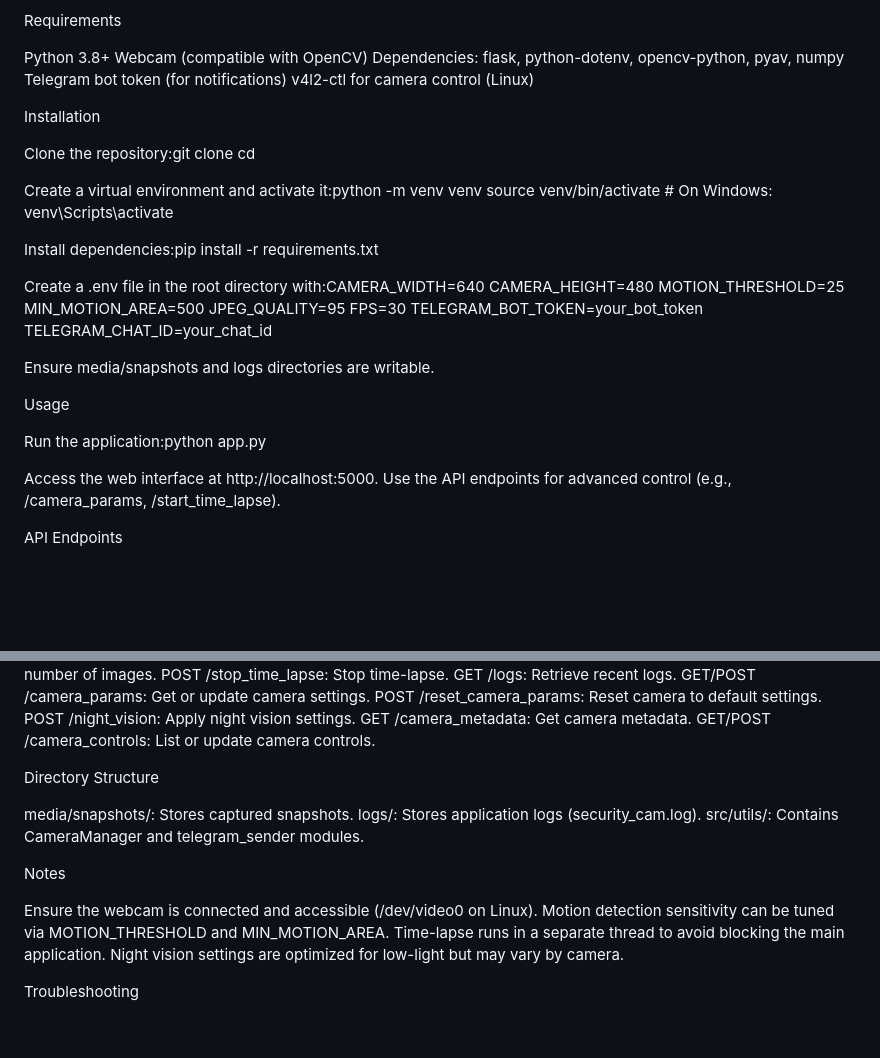
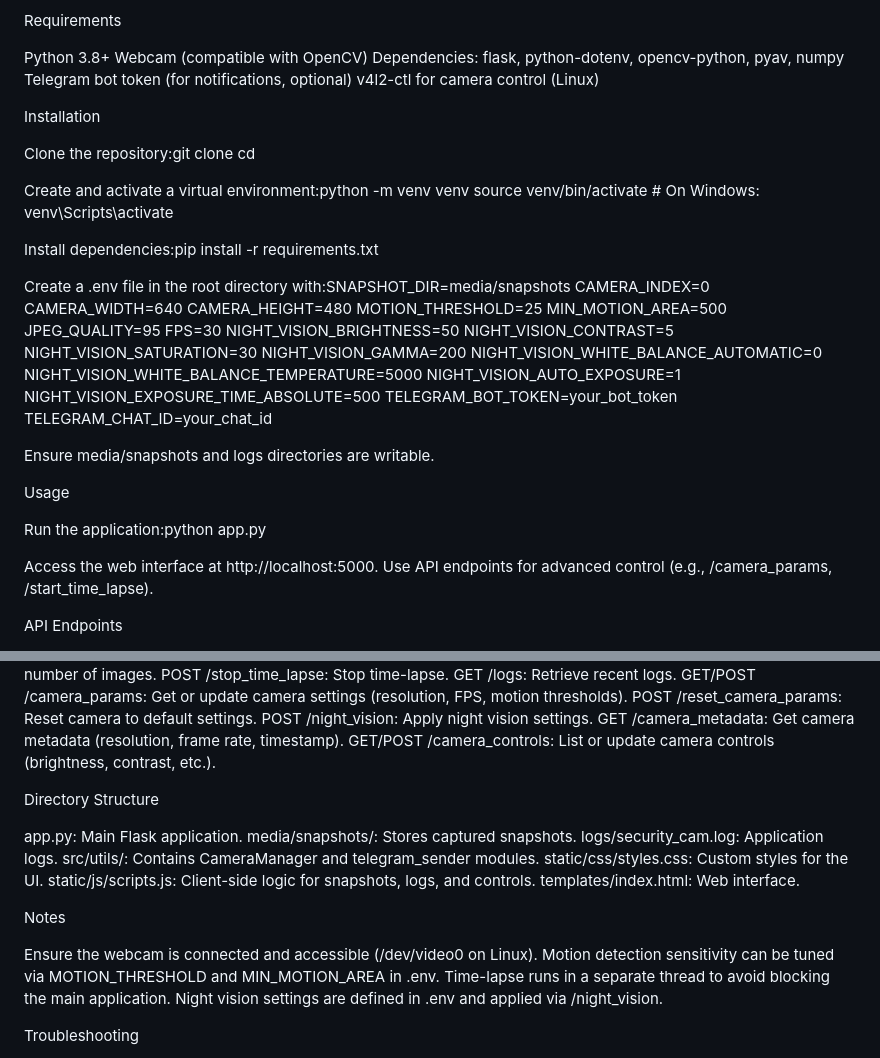
Before and after one commit to mediumbase/SecurityBase, a Markdown page: ReadMe.md, 2 parts joined by grey strips. Drawn GitHub-style; blank space fills up the shorter version.

```diff
--- a/ReadMe.md
+++ b/ReadMe.md
@@ -17,7 +17,7 @@ Requirements
 Python 3.8+
 Webcam (compatible with OpenCV)
 Dependencies: flask, python-dotenv, opencv-python, pyav, numpy
-Telegram bot token (for notifications)
+Telegram bot token (for notifications, optional)
 v4l2-ctl for camera control (Linux)
 
 Installation
@@ -26,19 +26,29 @@ Clone the repository:git clone <repository-url>
 cd <repository-directory>
 
 
-Create a virtual environment and activate it:python -m venv venv
+Create and activate a virtual environment:python -m venv venv
 source venv/bin/activate  # On Windows: venv\Scripts\activate
 
 
 Install dependencies:pip install -r requirements.txt
 
 
-Create a .env file in the root directory with:CAMERA_WIDTH=640
+Create a .env file in the root directory with:SNAPSHOT_DIR=media/snapshots
+CAMERA_INDEX=0
+CAMERA_WIDTH=640
 CAMERA_HEIGHT=480
 MOTION_THRESHOLD=25
 MIN_MOTION_AREA=500
 JPEG_QUALITY=95
 FPS=30
+NIGHT_VISION_BRIGHTNESS=50
+NIGHT_VISION_CONTRAST=5
+NIGHT_VISION_SATURATION=30
+NIGHT_VISION_GAMMA=200
+NIGHT_VISION_WHITE_BALANCE_AUTOMATIC=0
+NIGHT_VISION_WHITE_BALANCE_TEMPERATURE=5000
+NIGHT_VISION_AUTO_EXPOSURE=1
+NIGHT_VISION_EXPOSURE_TIME_ABSOLUTE=500
 TELEGRAM_BOT_TOKEN=your_bot_token
 TELEGRAM_CHAT_ID=your_chat_id
 
@@ -51,7 +61,7 @@ Run the application:python app.py
 
 
 Access the web interface at http://localhost:5000.
-Use the API endpoints for advanced control (e.g., /camera_params, /start_time_lapse).
+Use API endpoints for advanced control (e.g., /camera_params, /start_time_lapse).
 
 API Endpoints
 
@@ -62,24 +72,28 @@ POST /clear_snapshots: Delete all snapshots.
 POST /start_time_lapse: Start time-lapse with interval and number of images.
 POST /stop_time_lapse: Stop time-lapse.
 GET /logs: Retrieve recent logs.
-GET/POST /camera_params: Get or update camera settings.
+GET/POST /camera_params: Get or update camera settings (resolution, FPS, motion thresholds).
 POST /reset_camera_params: Reset camera to default settings.
 POST /night_vision: Apply night vision settings.
-GET /camera_metadata: Get camera metadata.
-GET/POST /camera_controls: List or update camera controls.
+GET /camera_metadata: Get camera metadata (resolution, frame rate, timestamp).
+GET/POST /camera_controls: List or update camera controls (brightness, contrast, etc.).
 
 Directory Structure
 
+app.py: Main Flask application.
 media/snapshots/: Stores captured snapshots.
-logs/: Stores application logs (security_cam.log).
+logs/security_cam.log: Application logs.
 src/utils/: Contains CameraManager and telegram_sender modules.
+static/css/styles.css: Custom styles for the UI.
+static/js/scripts.js: Client-side logic for snapshots, logs, and controls.
+templates/index.html: Web interface.
 
 Notes
 
 Ensure the webcam is connected and accessible (/dev/video0 on Linux).
-Motion detection sensitivity can be tuned via MOTION_THRESHOLD and MIN_MOTION_AREA.
+Motion detection sensitivity can be tuned via MOTION_THRESHOLD and MIN_MOTION_AREA in .env.
 Time-lapse runs in a separate thread to avoid blocking the main application.
-Night vision settings are optimized for low-light but may vary by camera.
+Night vision settings are defined in .env and applied via /night_vision.
 
 Troubleshooting
 
```
Also changed, not shown: other parts of ReadMe.md (+1 -1 lines).
